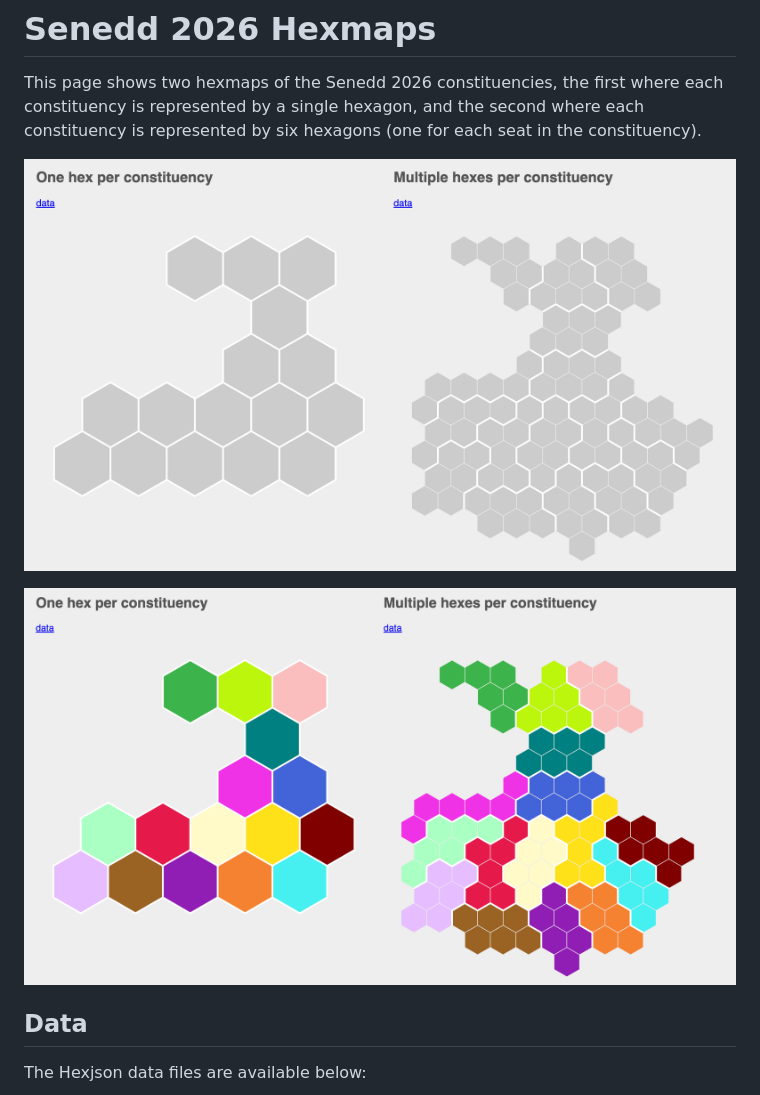
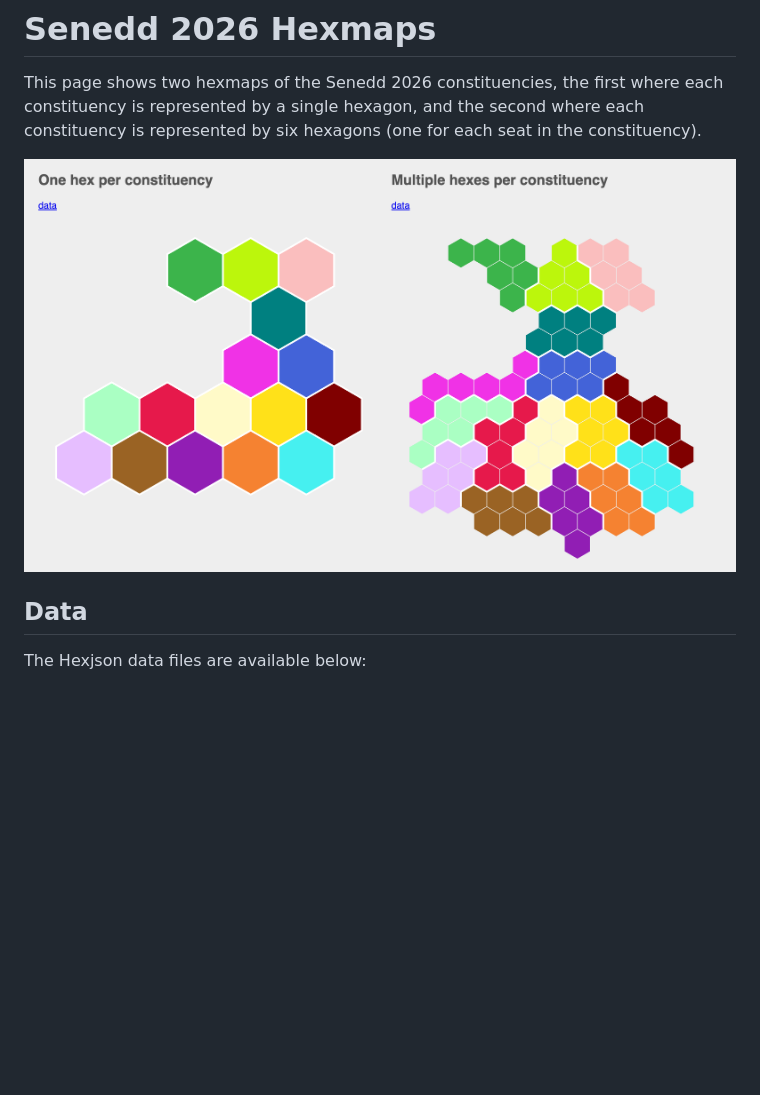
Before and after one commit to martinjc/senedd-2026-hexjson, a Markdown page: README.md, the part around the change. Rendered like a GitHub page; pictures changed too: img/hexes_colour.png, img/hexes_grey.png (deleted); blank space fills up the shorter version.

Commit message:
update new layout

```diff
--- a/README.md
+++ b/README.md
@@ -1,8 +1,6 @@
 # Senedd 2026 Hexmaps
 
 This page shows two hexmaps of the Senedd 2026 constituencies, the first where each constituency is represented by a single hexagon, and the second where each constituency is represented by six hexagons (one for each seat in the constituency).
-
-![Senedd Hexmaps](img/hexes_grey.png)
 
 ![Senedd Hexmaps](img/hexes_colour.png)
 
```
